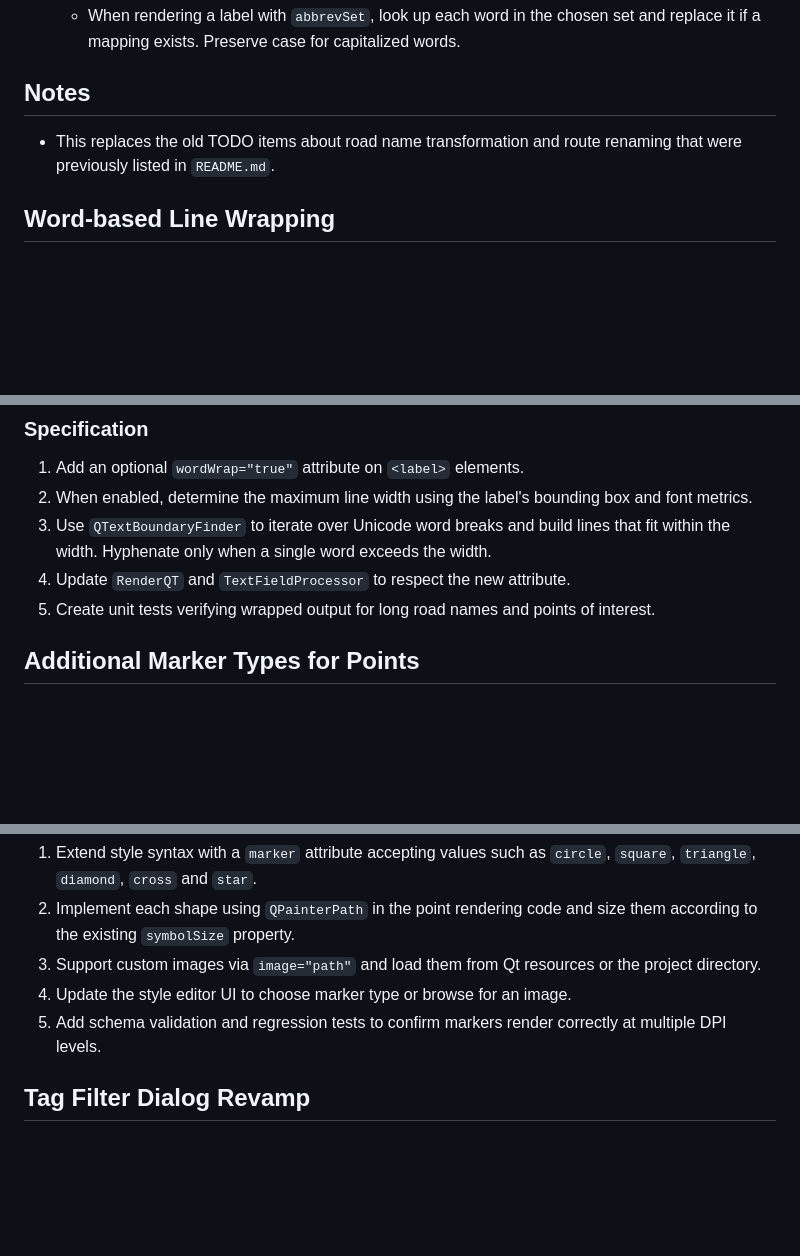
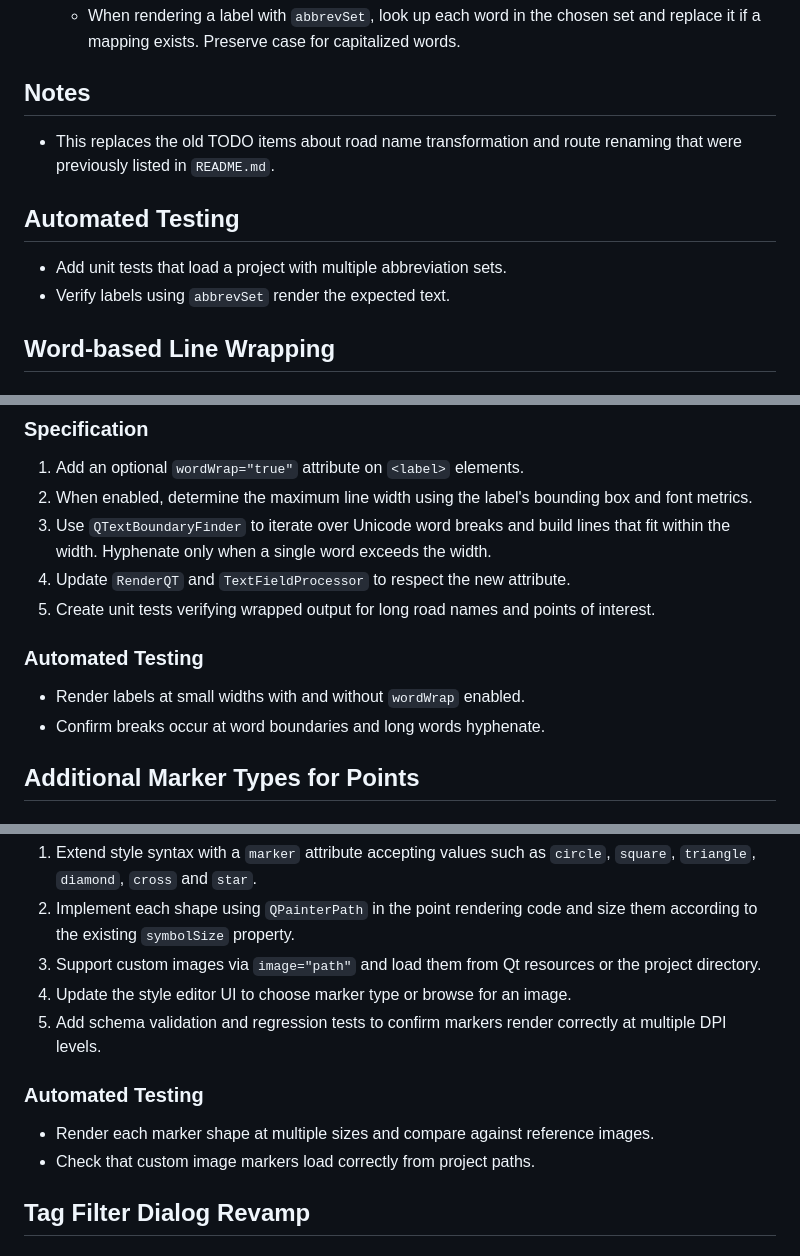
Before and after one commit to jremillard/osmmapmaker, a Markdown page: TODO.md, 3 parts joined by grey strips. Rendered like a GitHub page; blank space fills up the shorter version.

Commit message:
docs: add unit test strategies

```diff
--- a/TODO.md
+++ b/TODO.md
@@ -39,6 +39,10 @@ used to shorten labels when rendering maps.
 - This replaces the old TODO items about road name transformation and route
   renaming that were previously listed in `README.md`.
 
+## Automated Testing
+- Add unit tests that load a project with multiple abbreviation sets.
+- Verify labels using `abbrevSet` render the expected text.
+
 ## Word-based Line Wrapping
 ### Goal
 Allow label text to break at word boundaries instead of arbitrary character
@@ -54,6 +58,10 @@ positions so that multi line labels remain legible on narrow features.
 4. Update `RenderQT` and `TextFieldProcessor` to respect the new attribute.
 5. Create unit tests verifying wrapped output for long road names and points of
    interest.
+
+### Automated Testing
+- Render labels at small widths with and without `wordWrap` enabled.
+- Confirm breaks occur at word boundaries and long words hyphenate.
 
 ## Additional Marker Types for Points
 ### Goal
@@ -71,6 +79,10 @@ variety of POI types without custom images.
 5. Add schema validation and regression tests to confirm markers render
    correctly at multiple DPI levels.
 
+### Automated Testing
+- Render each marker shape at multiple sizes and compare against reference images.
+- Check that custom image markers load correctly from project paths.
+
 ## Tag Filter Dialog Revamp
 ### Goal
 Redesign the tag filter dialog to make it easier to build complex filters and to
```
Also changed, not shown: other parts of TODO.md (+40 -0 lines).
